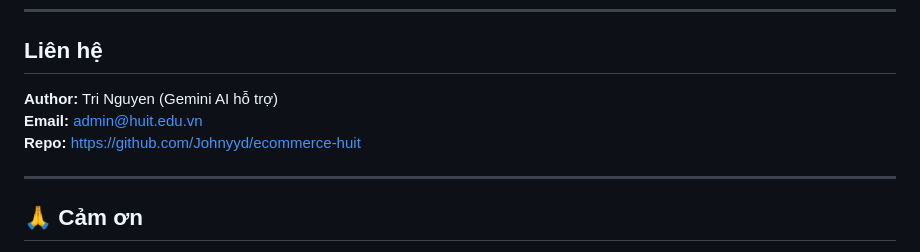
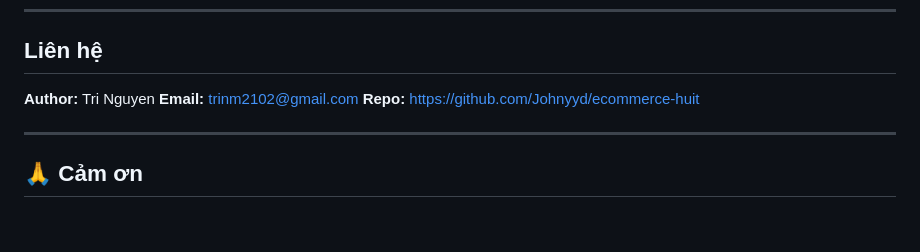
Before and after one commit to Johnyyd/ecommerce-huit, a Markdown page: README.md, the part around one of its changes. Rendered like a GitHub page; blank space fills up the shorter version.

Commit message:
Revise author contact details in README
Updated author information and email in README.

```diff
--- a/README.md
+++ b/README.md
@@ -319,8 +319,8 @@ MIT License - Xem file [LICENSE](LICENSE) để biết thêm chi tiết.
 
 ## Liên hệ
 
-**Author:** Tri Nguyen (Gemini AI hỗ trợ)
-**Email:** admin@huit.edu.vn
+**Author:** Tri Nguyen
+**Email:** trinm2102@gmail.com
 **Repo:** https://github.com/Johnyyd/ecommerce-huit
 
 ---
```
Also changed, not shown: other parts of README.md (+1 -1 lines).
